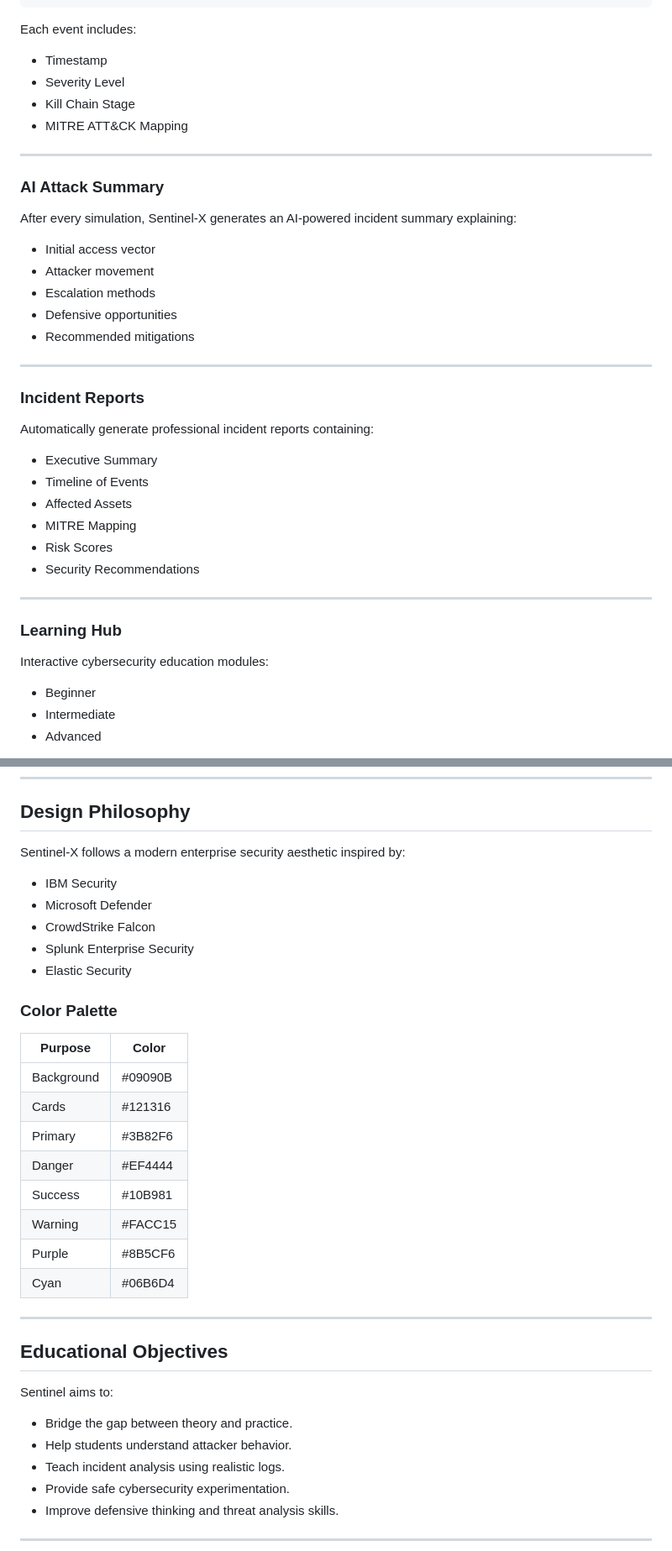
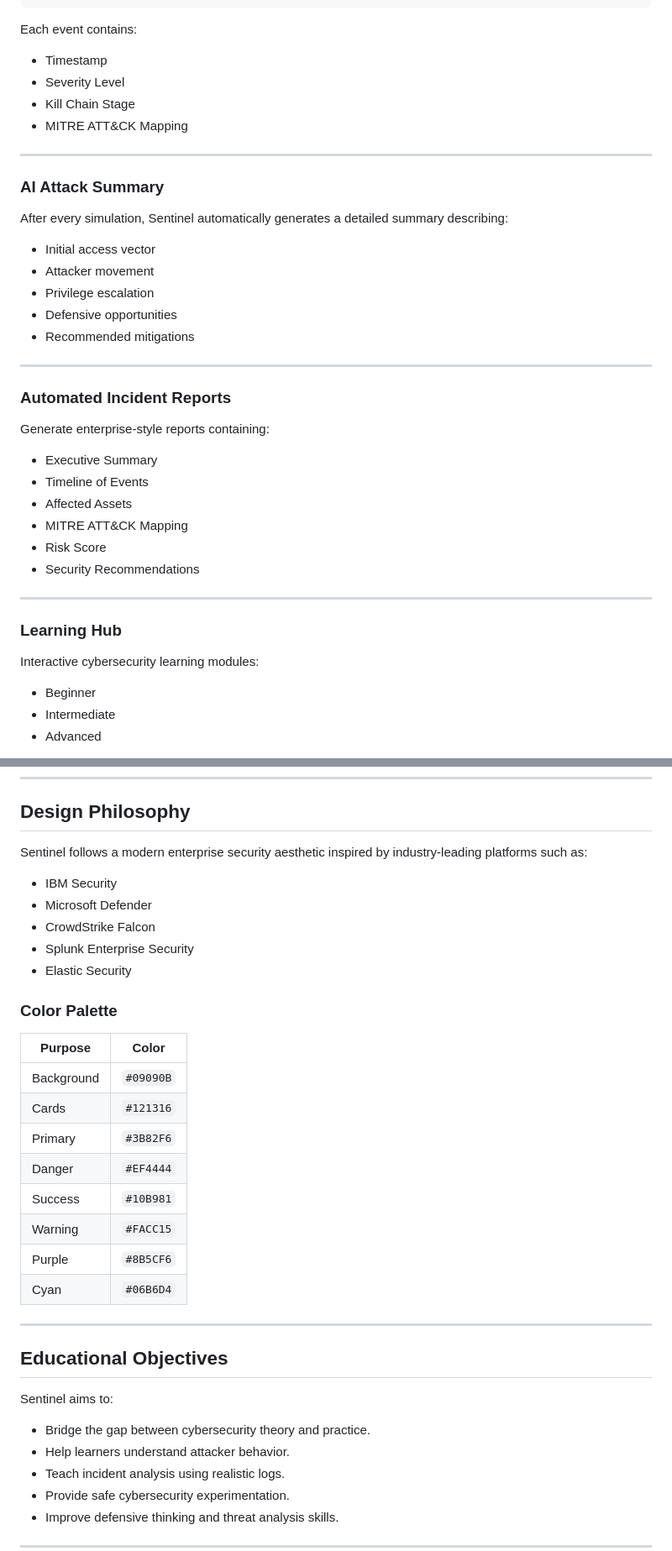
Before and after one commit to AarushNegi/Sentinel, a Markdown page: README.md, 2 parts joined by grey strips. Shown at 84% size. GitHub-like rendering.

````diff
--- a/README.md
+++ b/README.md
@@ -85,7 +85,7 @@ Track the progression of an attack:
 09:18 Data Exfiltration
 ```
 
-Each event includes:
+Each event contains:
 
 * Timestamp
 * Severity Level
@@ -96,32 +96,32 @@ Each event includes:
 
 ### AI Attack Summary
 
-After every simulation, Sentinel-X generates an AI-powered incident summary explaining:
+After every simulation, Sentinel automatically generates a detailed summary describing:
 
 * Initial access vector
 * Attacker movement
-* Escalation methods
+* Privilege escalation
 * Defensive opportunities
 * Recommended mitigations
 
 ---
 
-### Incident Reports
+### Automated Incident Reports
 
-Automatically generate professional incident reports containing:
+Generate enterprise-style reports containing:
 
 * Executive Summary
 * Timeline of Events
 * Affected Assets
-* MITRE Mapping
-* Risk Scores
+* MITRE ATT&CK Mapping
+* Risk Score
 * Security Recommendations
 
 ---
 
 ### Learning Hub
 
-Interactive cybersecurity education modules:
+Interactive cybersecurity learning modules:
 
 * Beginner
 * Intermediate
@@ -201,7 +201,7 @@ Available scenarios include:
 
 ## Design Philosophy
 
-Sentinel-X follows a modern enterprise security aesthetic inspired by:
+Sentinel follows a modern enterprise security aesthetic inspired by industry-leading platforms such as:
 
 * IBM Security
 * Microsoft Defender
@@ -211,16 +211,16 @@ Sentinel-X follows a modern enterprise security aesthetic inspired by:
 
 ### Color Palette
 
-| Purpose    | Color   |
-| ---------- | ------- |
-| Background | #09090B |
-| Cards      | #121316 |
-| Primary    | #3B82F6 |
-| Danger     | #EF4444 |
-| Success    | #10B981 |
-| Warning    | #FACC15 |
-| Purple     | #8B5CF6 |
-| Cyan       | #06B6D4 |
+| Purpose    | Color     |
+| ---------- | --------- |
+| Background | `#09090B` |
+| Cards      | `#121316` |
+| Primary    | `#3B82F6` |
+| Danger     | `#EF4444` |
+| Success    | `#10B981` |
+| Warning    | `#FACC15` |
+| Purple     | `#8B5CF6` |
+| Cyan       | `#06B6D4` |
 
 ---
 
@@ -228,8 +228,8 @@ Sentinel-X follows a modern enterprise security aesthetic inspired by:
 
 Sentinel aims to:
 
-* Bridge the gap between theory and practice.
-* Help students understand attacker behavior.
+* Bridge the gap between cybersecurity theory and practice.
+* Help learners understand attacker behavior.
 * Teach incident analysis using realistic logs.
 * Provide safe cybersecurity experimentation.
 * Improve defensive thinking and threat analysis skills.
````
Also changed, not shown: other parts of README.md (+15 -25 lines).
